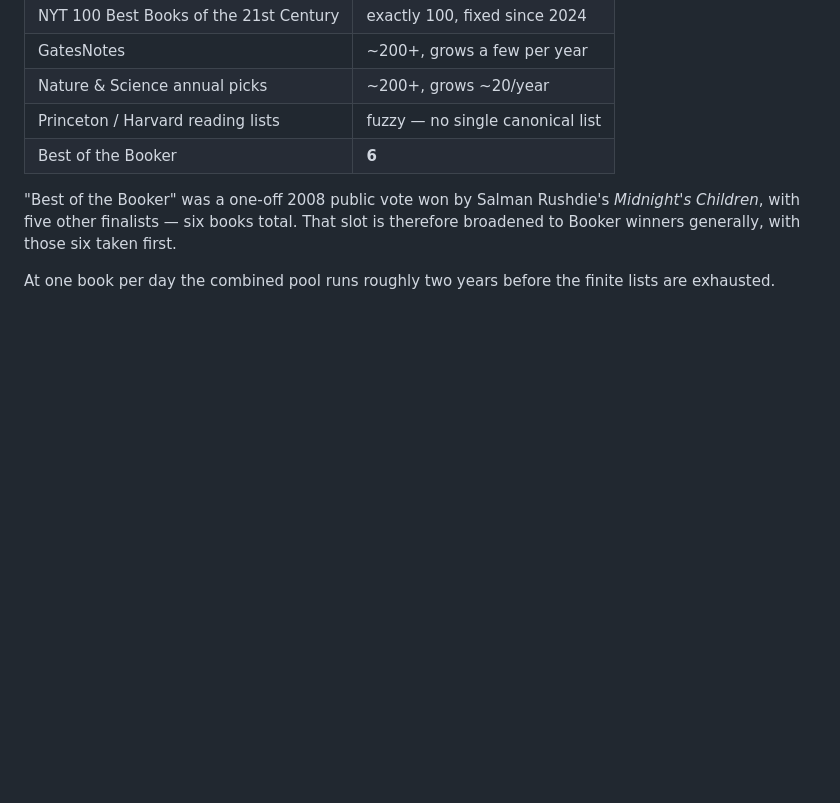
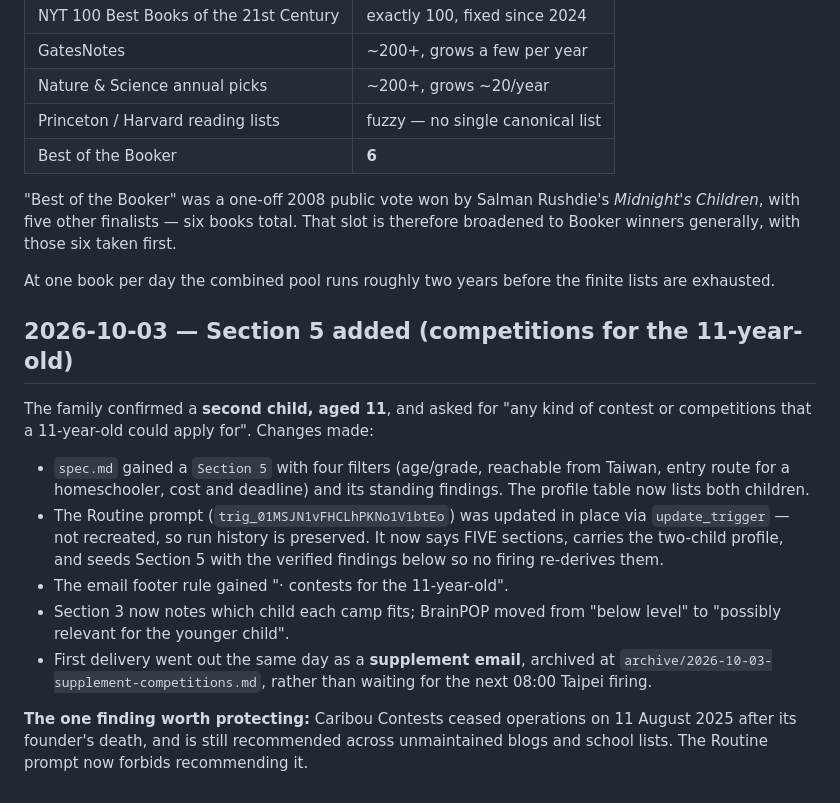
Before and after one commit to NebulousCoast/Chinese101, a Markdown page: digest/README.md, the part around the change. GitHub-like rendering; blank space fills up the shorter version.

```diff
--- a/digest/README.md
+++ b/digest/README.md
@@ -77,3 +77,27 @@ therefore broadened to Booker winners generally, with those six taken first.
 
 At one book per day the combined pool runs roughly two years before the finite
 lists are exhausted.
+
+## 2026-10-03 — Section 5 added (competitions for the 11-year-old)
+
+The family confirmed a **second child, aged 11**, and asked for "any kind of
+contest or competitions that a 11-year-old could apply for". Changes made:
+
+- `spec.md` gained a `Section 5` with four filters (age/grade, reachable from
+  Taiwan, entry route for a homeschooler, cost and deadline) and its standing
+  findings. The profile table now lists both children.
+- The Routine prompt (`trig_01MSJN1vFHCLhPKNo1V1btEo`) was updated in place via
+  `update_trigger` — not recreated, so run history is preserved. It now says FIVE
+  sections, carries the two-child profile, and seeds Section 5 with the verified
+  findings below so no firing re-derives them.
+- The email footer rule gained "· contests for the 11-year-old".
+- Section 3 now notes which child each camp fits; BrainPOP moved from "below
+  level" to "possibly relevant for the younger child".
+- First delivery went out the same day as a **supplement email**, archived at
+  `archive/2026-10-03-supplement-competitions.md`, rather than waiting for the
+  next 08:00 Taipei firing.
+
+**The one finding worth protecting:** Caribou Contests ceased operations on 11
+August 2025 after its founder's death, and is still recommended across
+unmaintained blogs and school lists. The Routine prompt now forbids recommending
+it.
```
Also changed, not shown: digest/archive/2026-10-03-supplement-competitions.md (added, +98 -0 lines), digest/spec.md (+48 -1 lines).
